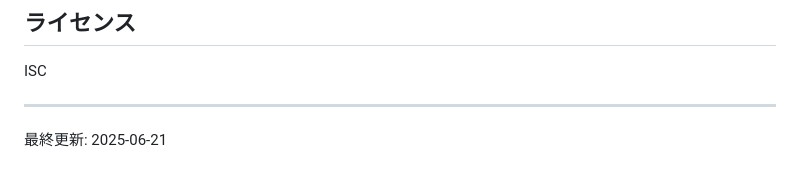
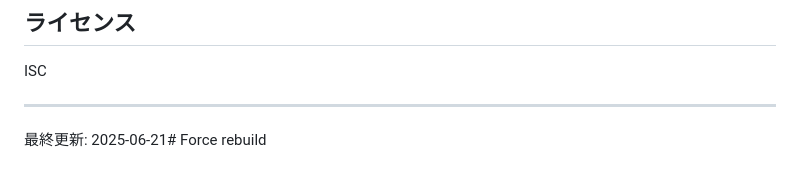
Before and after one commit to ken787-10/ai-social-media-tool, a Markdown page: README.md, the part around the change. Drawn GitHub-style.

Commit message:
Force Vercel rebuild - clear cache

```diff
--- a/README.md
+++ b/README.md
@@ -130,4 +130,4 @@ ISC
 
 ---
 
-最終更新: 2025-06-21
+最終更新: 2025-06-21# Force rebuild
```
